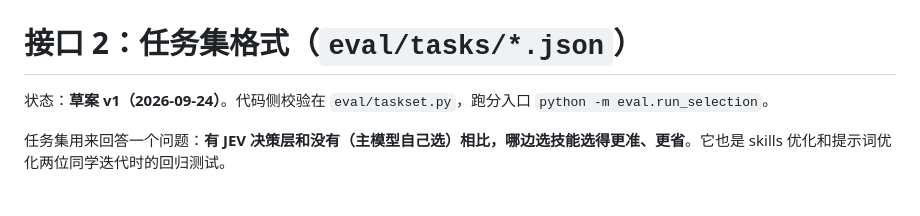
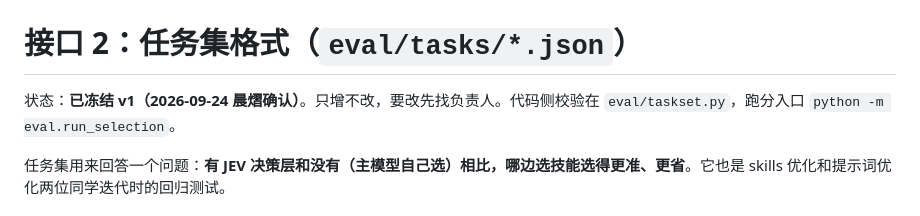
Before and after one commit to arvelvale/spark-devflow-agent, a Markdown page: docs/接口/02-任务集格式.md, the part around the change. GitHub-like rendering.

```diff
--- a/docs/接口/02-任务集格式.md
+++ b/docs/接口/02-任务集格式.md
@@ -1,6 +1,6 @@
 # 接口 2：任务集格式（`eval/tasks/*.json`）
 
-状态：**草案 v1（2026-09-24）**。代码侧校验在 `eval/taskset.py`，跑分入口 `python -m eval.run_selection`。
+状态：**已冻结 v1（2026-09-24 晨熠确认）**。只增不改，要改先找负责人。代码侧校验在 `eval/taskset.py`，跑分入口 `python -m eval.run_selection`。
 
 任务集用来回答一个问题：**有 JEV 决策层和没有（主模型自己选）相比，哪边选技能选得更准、更省**。它也是 skills 优化和提示词优化两位同学迭代时的回归测试。
 
```
Also changed, not shown: docs/接口/01-技能文件格式.md (+2 -2 lines), docs/接口/03-决策轨迹格式.md (+1 -1 lines).
